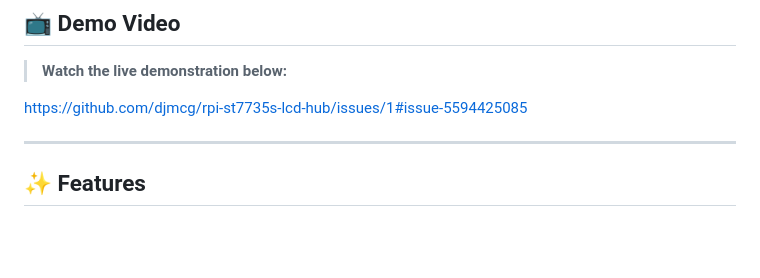
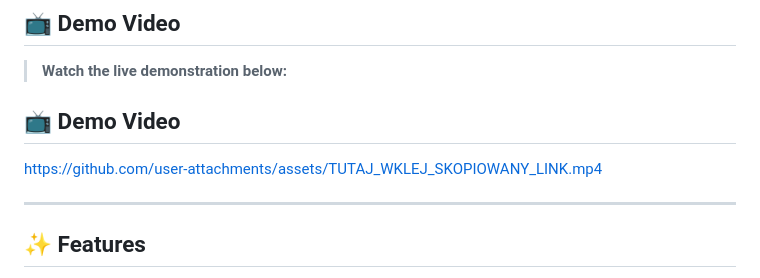
Before and after one commit to djmcg/LCD-1.8, a Markdown page: README.md, the part around the change. Drawn GitHub-style; blank space fills up the shorter version.

Commit message:
Change demo video link to new asset
Updated demo video link in README.md

```diff
--- a/README.md
+++ b/README.md
@@ -9,8 +9,9 @@ Combines low-level hardware SPI acceleration with a modern asynchronous web inte
 ## 📺 Demo Video
 
 > **Watch the live demonstration below:**
->
-https://github.com/djmcg/rpi-st7735s-lcd-hub/issues/1#issue-5594425085
+## 📺 Demo Video
+
+https://github.com/user-attachments/assets/TUTAJ_WKLEJ_SKOPIOWANY_LINK.mp4
 
 ---
 
```
